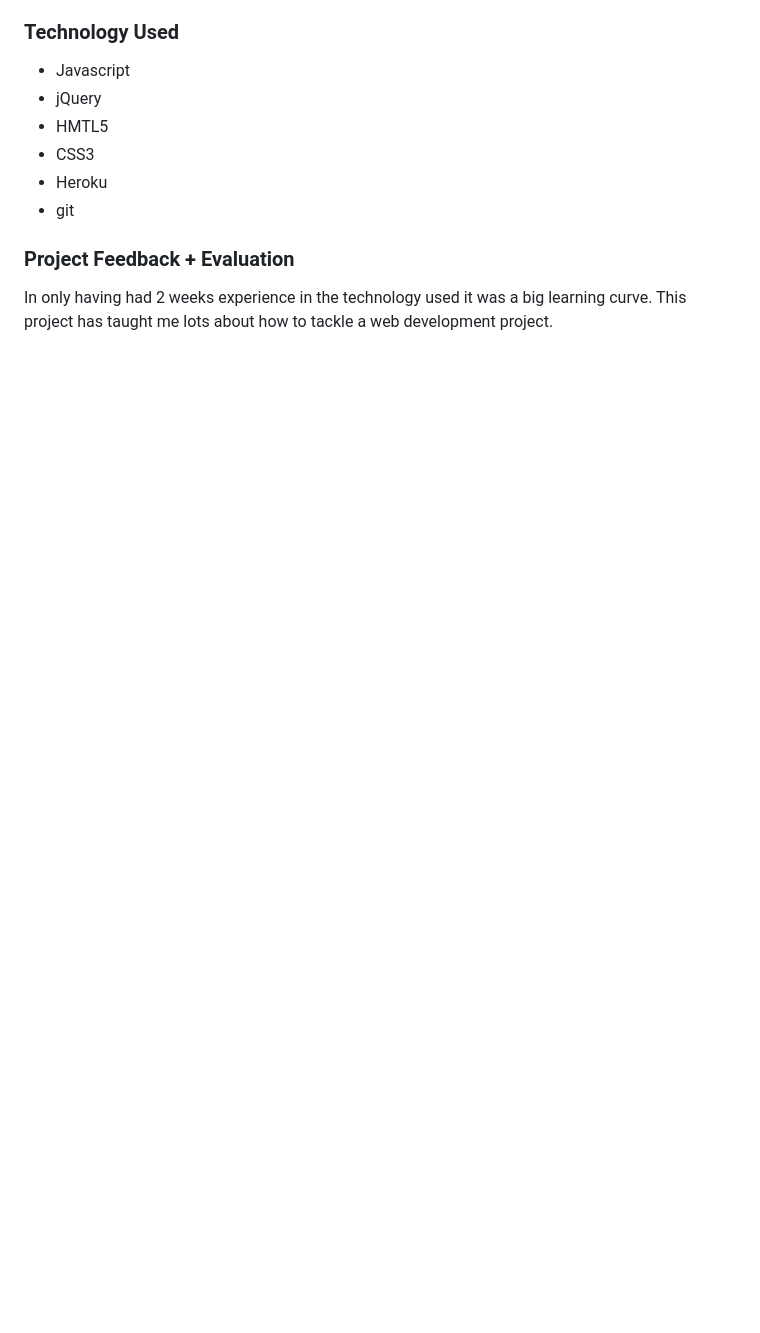
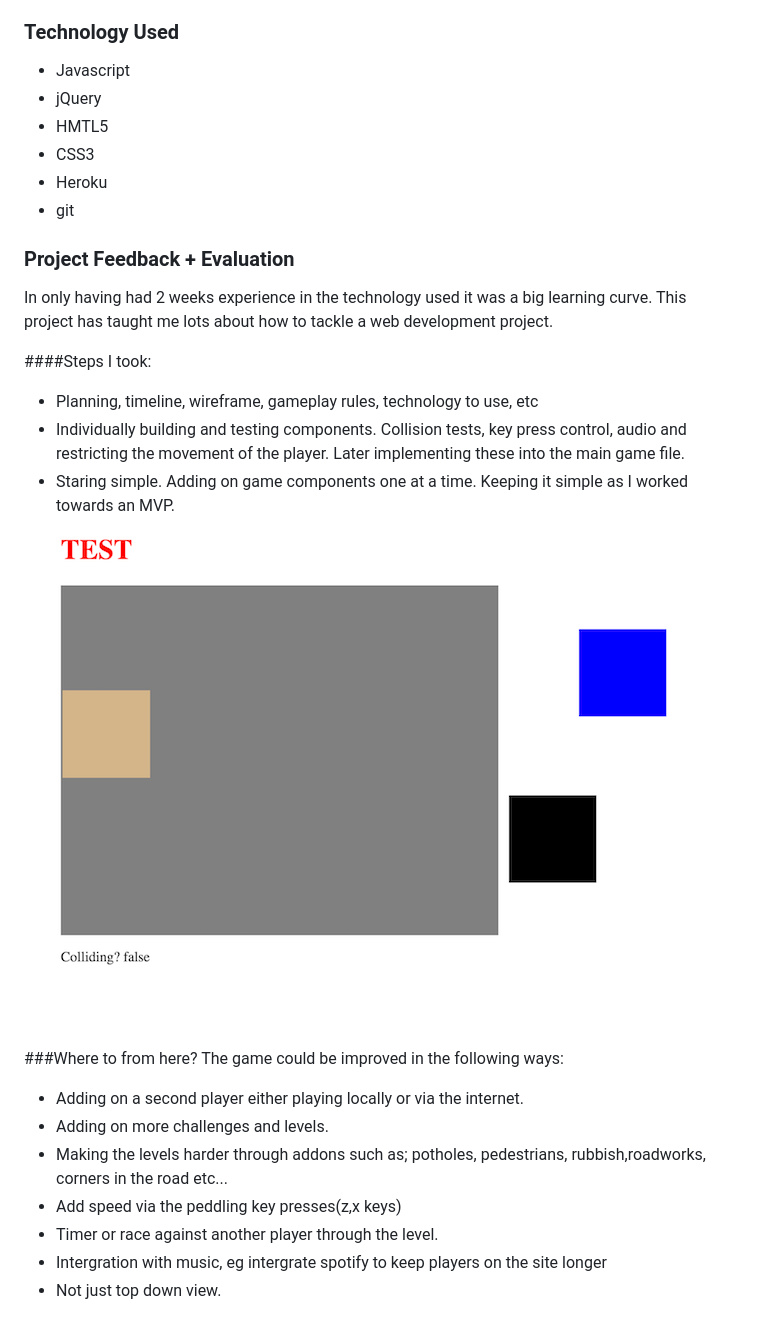
Before and after one commit to willcook4/BikeLondon, a Markdown page: README.md, the part around the change printed below. GitHub-like rendering; pictures changed too: images/testing.png (added); blank space fills up the shorter version.

```diff
--- a/README.md
+++ b/README.md
@@ -20,3 +22,20 @@ This project was about bringing together the skills we had learnt in one individ
 
 ### Project Feedback + Evaluation
 In only having had 2 weeks experience in the technology used it was a big learning curve. This project has taught me lots about how to tackle a web development project.
+
+####Steps I took:
+- Planning, timeline, wireframe, gameplay rules, technology to use, etc
+- Individually building and testing components. Collision tests, key press control, audio and restricting the movement of the player. Later implementing these into the main game file.
+- Staring simple. Adding on game components one at a time. Keeping it simple as I worked towards an MVP.
+![EarlyTesting](./images/testing.png)
+
+###Where to from here?
+The game could be improved in the following ways:
+
+* Adding on a second player either playing locally or via the internet.
+* Adding on more challenges and levels.
+* Making the levels harder through addons such as; potholes, pedestrians, rubbish,roadworks, corners in the road etc...
+* Add speed via the peddling key presses(z,x keys)
+* Timer or race against another player through the level.
+* Intergration with music, eg intergrate spotify to keep players on the site longer
+* Not just top down view.
```
Also changed, not shown: other parts of README.md (+3 -1 lines), images/preview.png (added).
